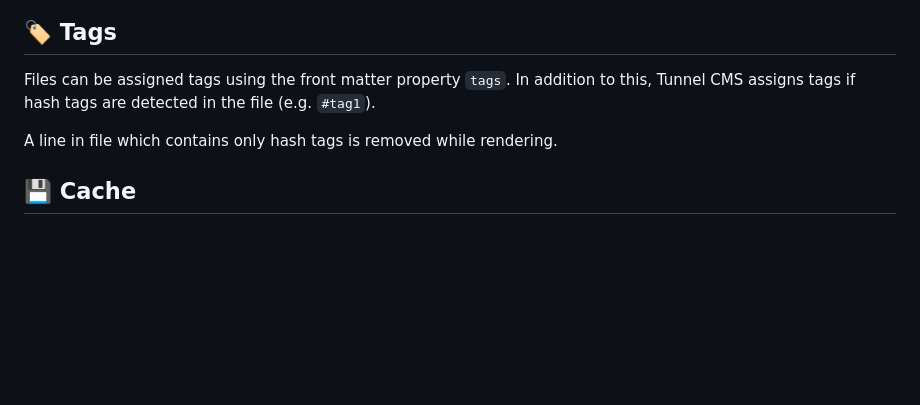
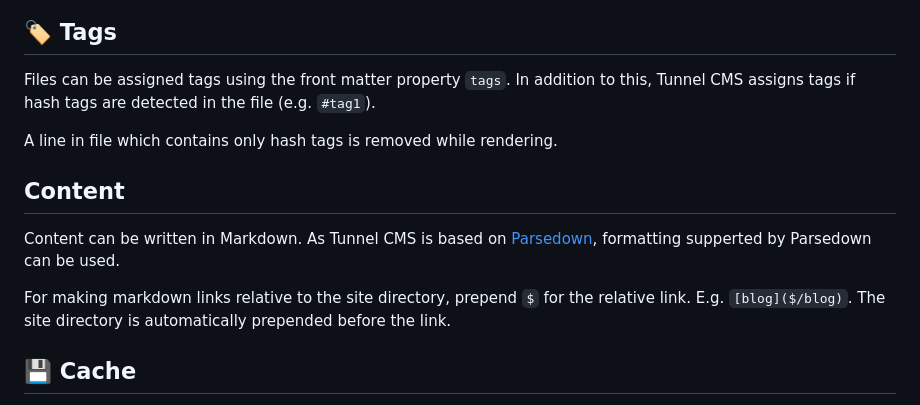
Before and after one commit to ReactiveMatter/tunnelcms, a Markdown page: readme.md, the part around the change. GitHub-like rendering; blank space fills up the shorter version.

```diff
--- a/readme.md
+++ b/readme.md
@@ -38,6 +38,12 @@ Files can be assigned tags using the front matter property `tags`. In addition t
 
 A line in file which contains only hash tags is removed while rendering.
 
+## Content
+
+Content can be written in Markdown. As Tunnel CMS is based on [Parsedown](https://parsedown.org/), formatting supperted by Parsedown can be used.
+
+For making markdown links relative to the site directory, prepend `$` for the relative link. E.g. `[blog]($/blog)`. The site directory is automatically prepended before the link.
+
 ## 💾 Cache
 
 Tunnel CMS stores the rendered HTML files in `tunnel/site` folder with the directory structure same as the root folder. Whenever a file is requested for the first time, a build process in initiated. In the build process, front matter is processed, the HTML content is generated from markdown and saved as HTML files in `tunnel/site`. The file modified time (mtime) and the build time (btime) is entered into an SQLite database (`tunnel/build.db`). If the file modified time does not change, the files from `tunnel/site` are served on request. As and when the file modified time changes, the build process is again initiated.
```
